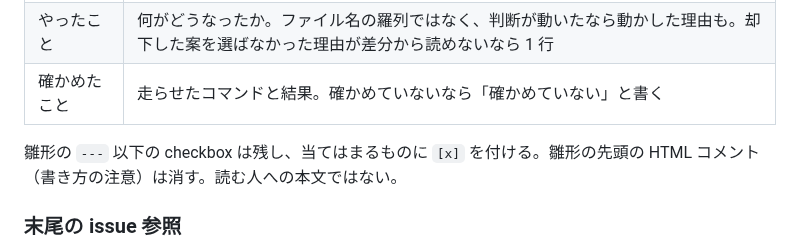
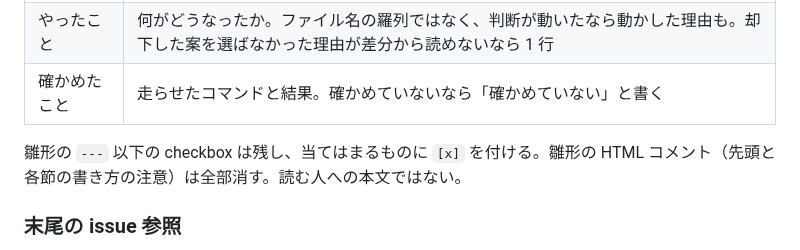
Before and after one commit to jun-eg/school-festival-shift, a Markdown page: .claude/agents/pr-writer.md, the part around the change. GitHub-like rendering.

```diff
--- a/.claude/agents/pr-writer.md
+++ b/.claude/agents/pr-writer.md
@@ -42,7 +42,7 @@ color: cyan
 | やったこと | 何がどうなったか。ファイル名の羅列ではなく、判断が動いたなら動かした理由も。却下した案を選ばなかった理由が差分から読めないなら 1 行 |
 | 確かめたこと | 走らせたコマンドと結果。確かめていないなら「確かめていない」と書く |
 
-雛形の `---` 以下の checkbox は残し、当てはまるものに `[x]` を付ける。雛形の先頭の HTML コメント（書き方の注意）は消す。読む人への本文ではない。
+雛形の `---` 以下の checkbox は残し、当てはまるものに `[x]` を付ける。雛形の HTML コメント（先頭と各節の書き方の注意）は全部消す。読む人への本文ではない。
 
 ### 末尾の issue 参照
 
```
Also changed, not shown: .claude/agents/implementer.md (+3 -2 lines).
